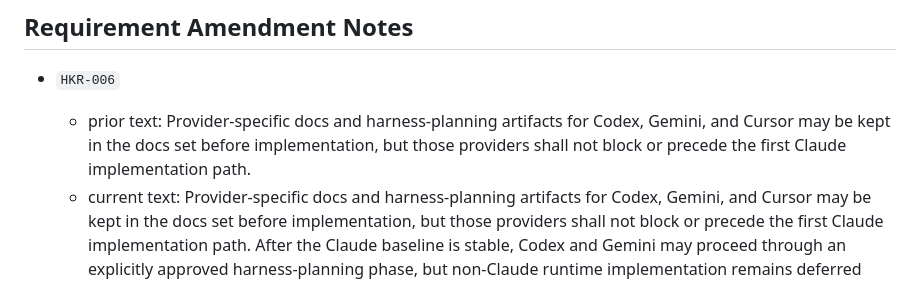
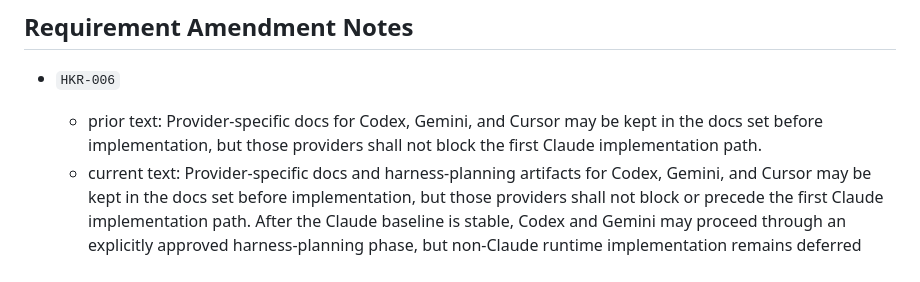
Before and after one commit to randlee/schook, a Markdown page: docs/requirements.md, the part around the change. GitHub-like rendering.

```diff
--- a/docs/requirements.md
+++ b/docs/requirements.md
@@ -253,10 +253,9 @@ If a behavior is required for release but not yet fully proved, it must appear i
 ## Requirement Amendment Notes
 
 - `HKR-006`
-  - prior text: Provider-specific docs and harness-planning artifacts for
-    Codex, Gemini, and Cursor may be kept in the docs set before
-    implementation, but those providers shall not block or precede the first
-    Claude implementation path.
+  - prior text: Provider-specific docs for Codex, Gemini, and Cursor may be
+    kept in the docs set before implementation, but those providers shall not
+    block the first Claude implementation path.
   - current text: Provider-specific docs and harness-planning artifacts for
     Codex, Gemini, and Cursor may be kept in the docs set before
     implementation, but those providers shall not block or precede the first
```
Also changed, not shown: docs/plan-phase-N.md (+2 -0 lines), docs/project-plan.md (+8 -0 lines).
